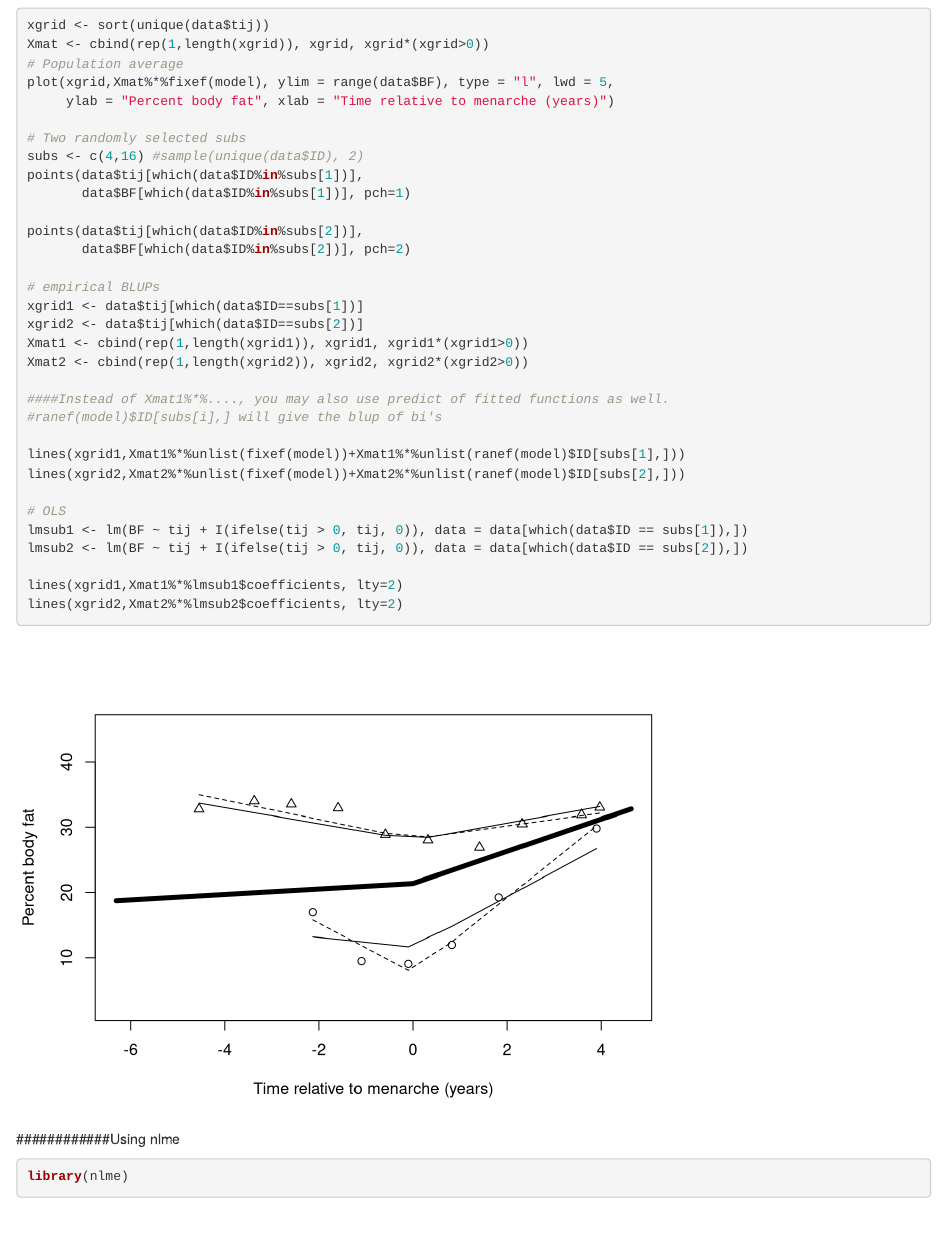
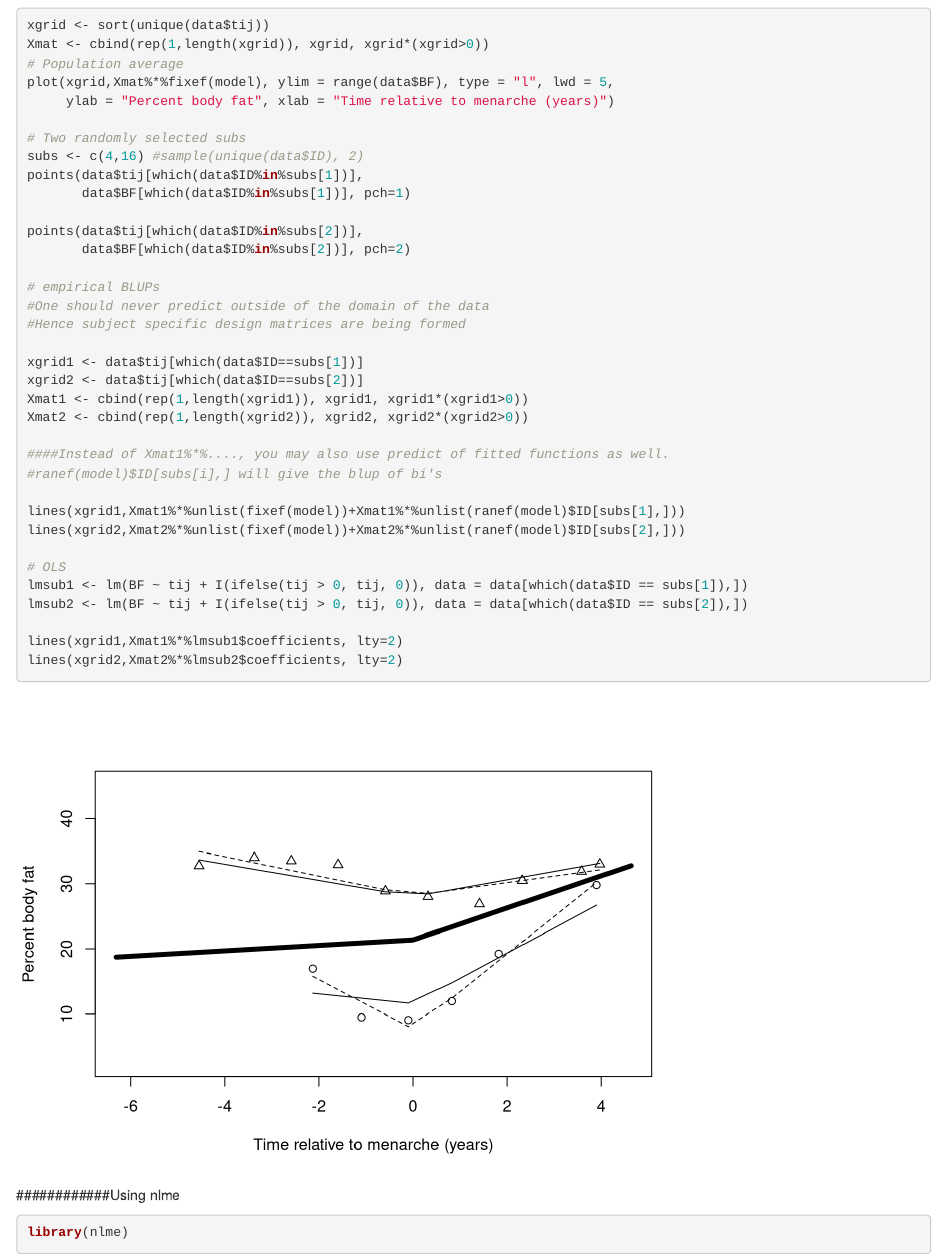
Before and after one commit to royarkaprava/LDA, an R Markdown document (Codes/practice.Rmd): the page in a window 1100 px wide, from 2540 px down. Rendered offline with R 4.5, knitr and Pandoc, with nearby package versions.

Commit message:
Update practice.Rmd

```diff
--- a/Codes/practice.Rmd
+++ b/Codes/practice.Rmd
@@ -93,6 +93,9 @@ points(data$tij[which(data$ID%in%subs[2])],
        data$BF[which(data$ID%in%subs[2])], pch=2)
 
 # empirical BLUPs
+#One should never predict outside of the domain of the data
+#Hence subject specific design matrices are being formed
+
 xgrid1 <- data$tij[which(data$ID==subs[1])]
 xgrid2 <- data$tij[which(data$ID==subs[2])]
 Xmat1 <- cbind(rep(1,length(xgrid1)), xgrid1, xgrid1*(xgrid1>0))
```
Also changed, not shown: Codes/practice.Rmd (3 more changed lines).
